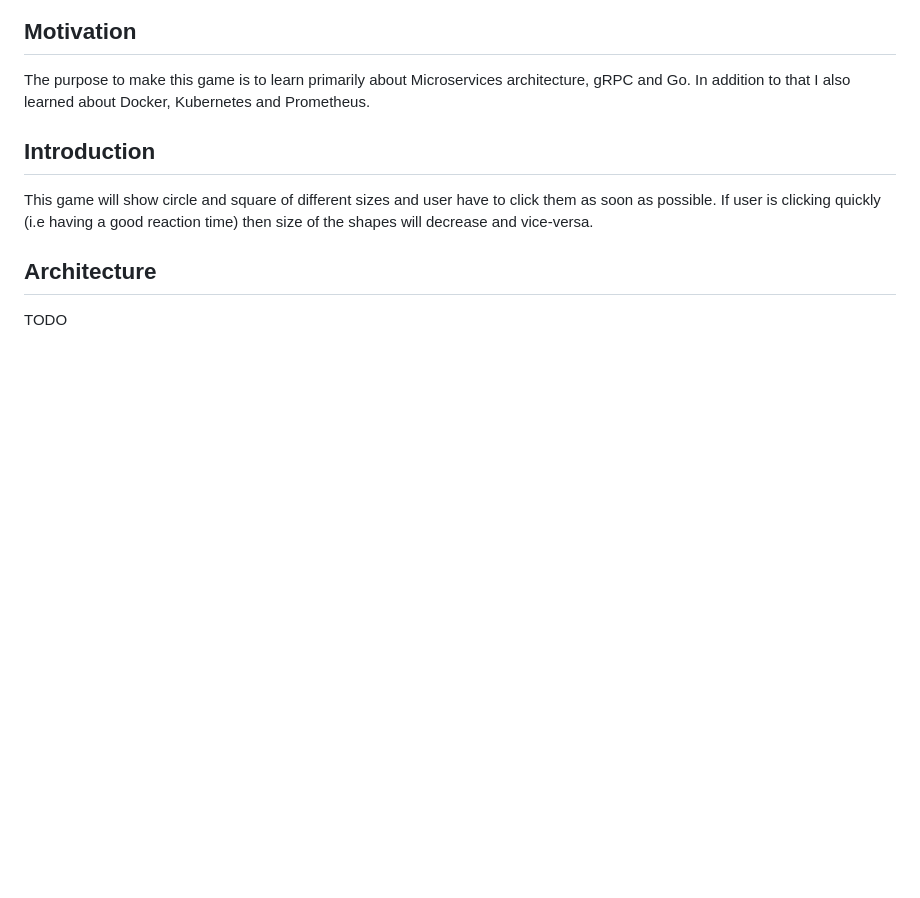
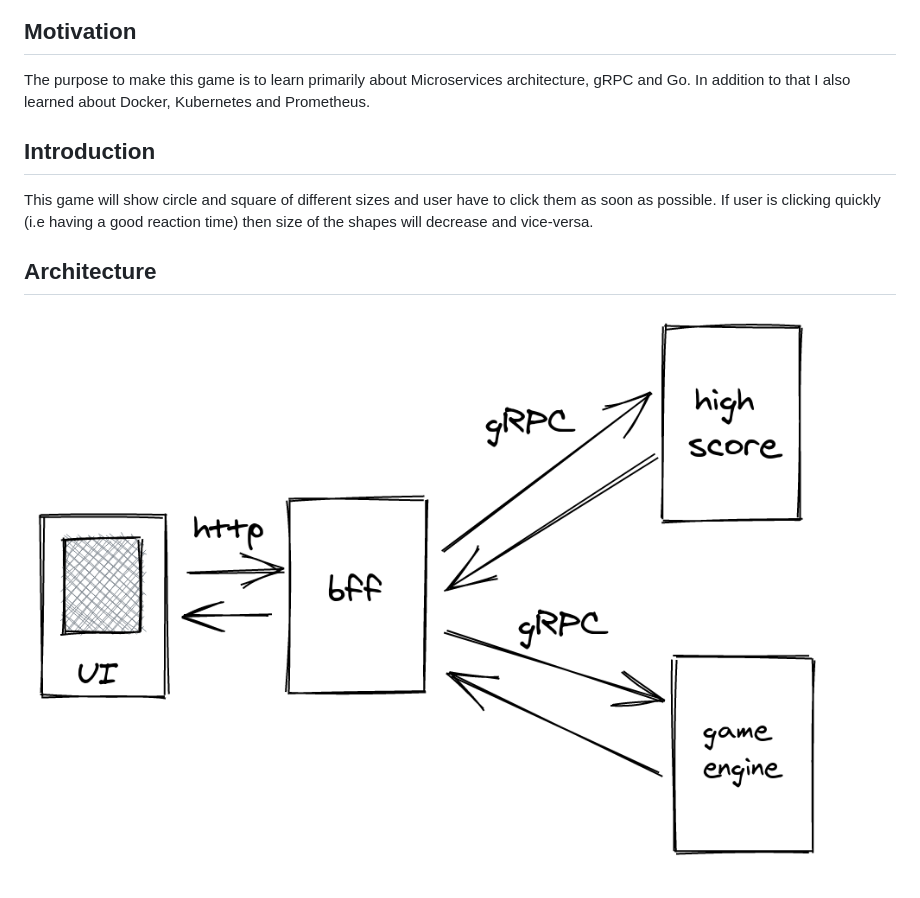
Before and after one commit to hitanshu-mehta/reaction-timer, a Markdown page: README.md, the part around the change. Rendered like a GitHub page; pictures changed too: assets/architecture.png (added); blank space fills up the shorter version.

Commit message:
Add architecture image

```diff
--- a/README.md
+++ b/README.md
@@ -7,4 +7,4 @@ The purpose to make this game is to learn primarily about Microservices architec
 This game will show circle and square of different sizes and user have to click them as soon as possible. If user is clicking quickly (i.e having a good reaction time) then size of the shapes will decrease and vice-versa.
 
 ## Architecture
-TODO
+![](assets/architecture.png)
```
